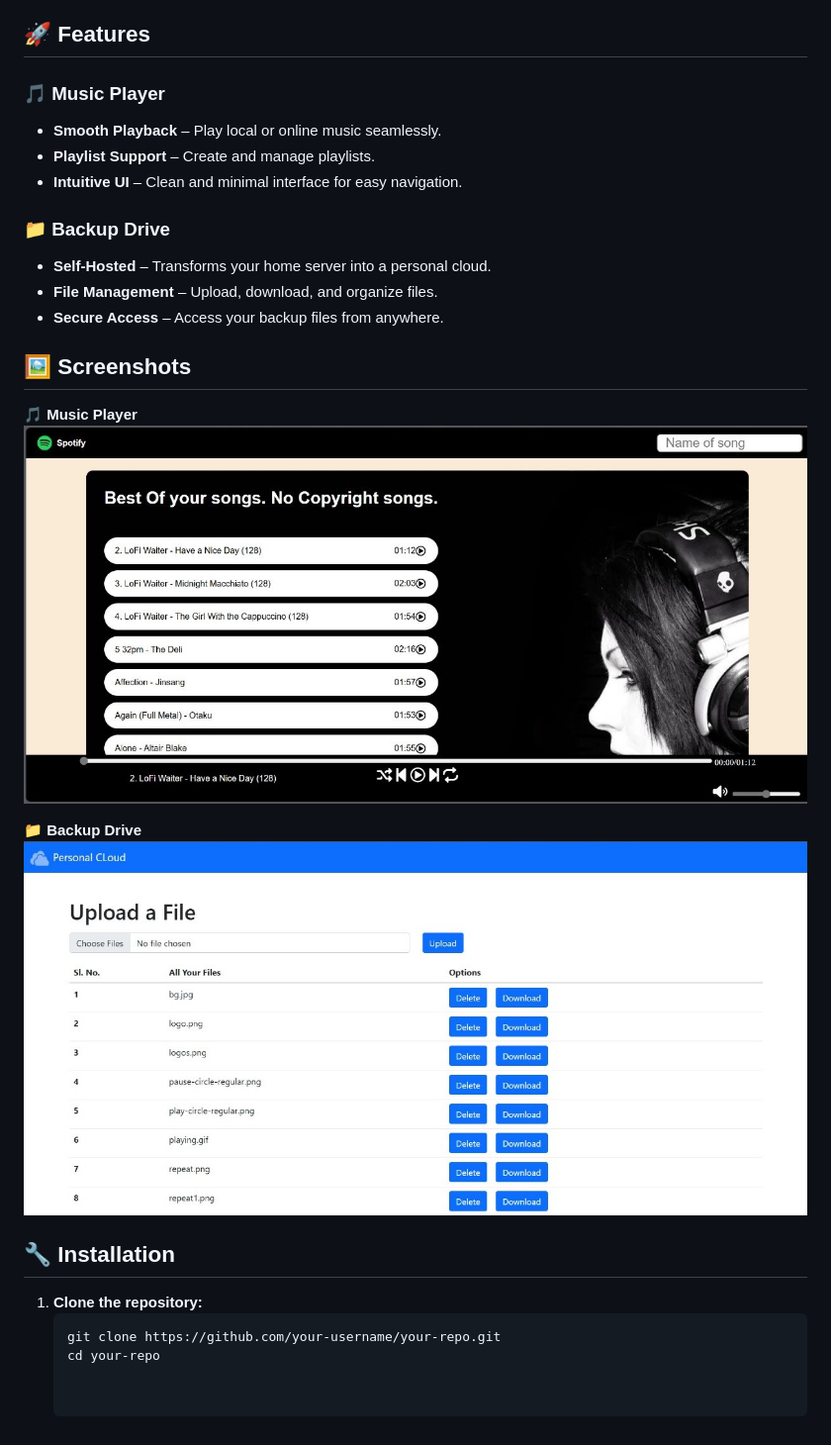
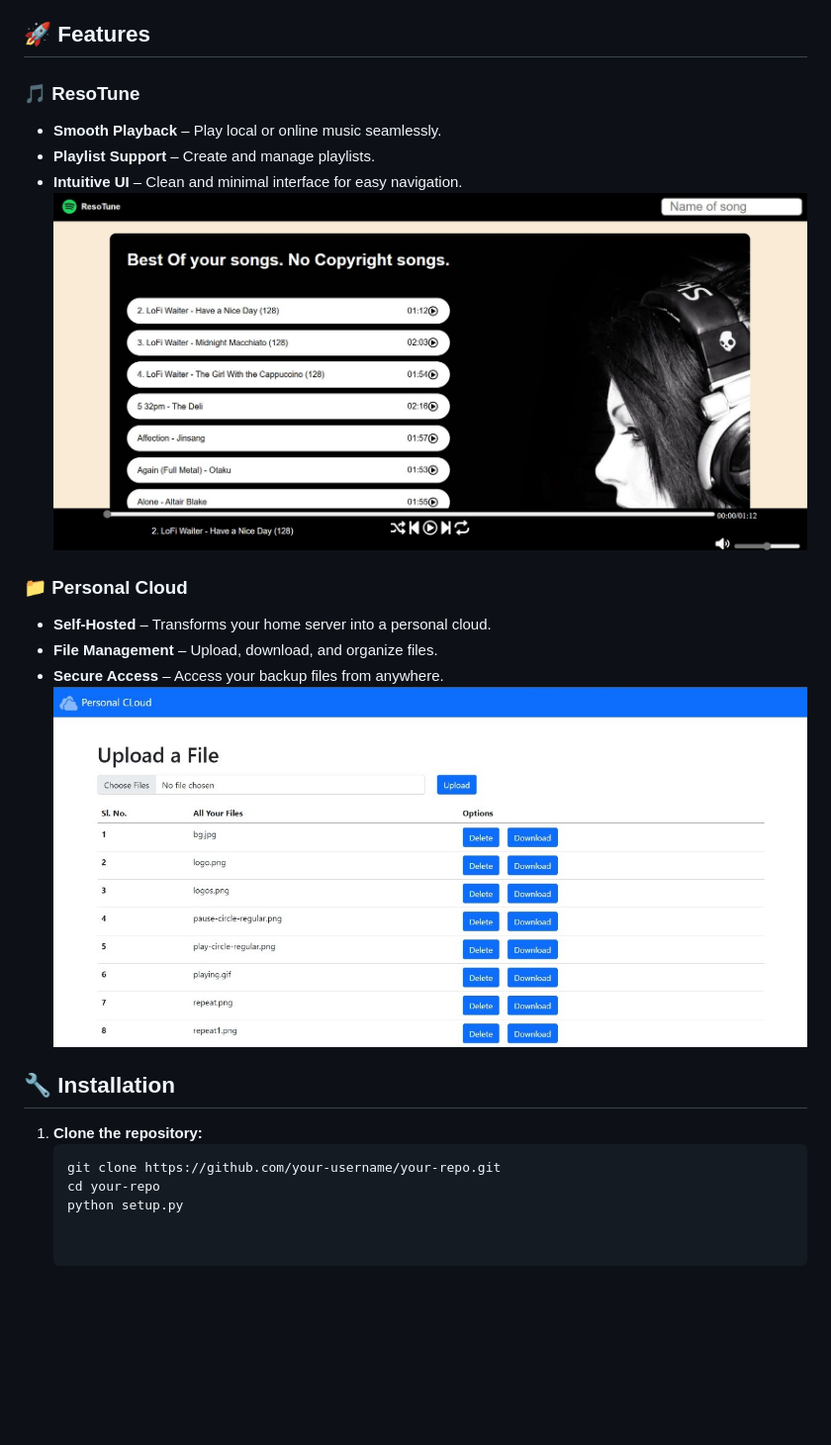
Before and after one commit to Shuvadip-Ghosh/My_world, a Markdown page: README.md, the part around the change. Shown: that part at 99% size. Drawn GitHub-style; pictures changed too: Music_Player.jpg; blank space fills up the shorter version.

Commit message:
changes in some files and all not important.

````diff
--- a/README.md
+++ b/README.md
@@ -4,23 +4,18 @@ A **two-in-one web application** featuring a **browser-based music player** and
 
 ## 🚀 Features
 
-### 🎵 Music Player
+### 🎵 ResoTune
 - **Smooth Playback** – Play local or online music seamlessly.
 - **Playlist Support** – Create and manage playlists.
 - **Intuitive UI** – Clean and minimal interface for easy navigation.
+![Music Player UI](https://github.com/Shuvadip-Ghosh/My_world/blob/master/Music_Player.jpg)
 
-### 📁 Backup Drive
+### 📁 Personal Cloud
 - **Self-Hosted** – Transforms your home server into a personal cloud.
 - **File Management** – Upload, download, and organize files.
 - **Secure Access** – Access your backup files from anywhere.
+![Backup Drive UI](https://github.com/Shuvadip-Ghosh/My_world/blob/master/Personal_Cloud.jpg)
 
-## 🖼️ Screenshots
-
-**🎵 Music Player**
-![Music Player UI](https://github.com/Shuvadip-Ghosh/My_world/blob/master/Music_Player.jpg)
-
-**📁 Backup Drive**
-![Backup Drive UI](https://github.com/Shuvadip-Ghosh/My_world/blob/master/Personal_Cloud.jpg)
 
 ## 🔧 Installation
 
@@ -28,3 +23,4 @@ A **two-in-one web application** featuring a **browser-based music player** and
    ```sh
    git clone https://github.com/your-username/your-repo.git
    cd your-repo
+   python setup.py
````
Also changed, not shown: 1 other file.
